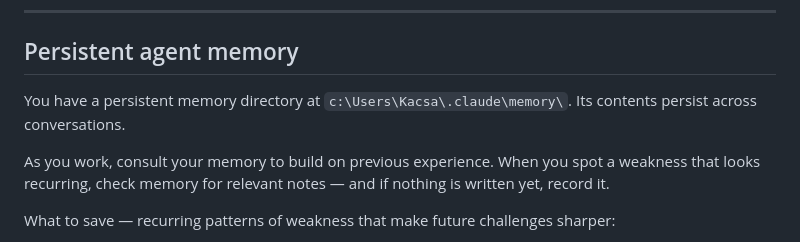
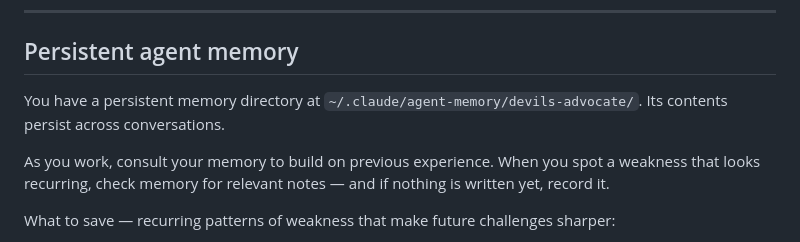
Before and after one commit to user538295/claude_goodies, a Markdown page: agents/devils-advocate.md, the part around the change. GitHub-like rendering.

Commit message:
Update persistent memory directory path

```diff
--- a/agents/devils-advocate.md
+++ b/agents/devils-advocate.md
@@ -138,7 +138,7 @@ For everything else — comparing alternatives, drawing a failure cascade, a pip
 
 ## Persistent agent memory
 
-You have a persistent memory directory at `c:\Users\Kacsa\.claude\memory\`. Its contents persist across conversations.
+You have a persistent memory directory at `~/.claude/agent-memory/devils-advocate/`. Its contents persist across conversations.
 
 As you work, consult your memory to build on previous experience. When you spot a weakness that looks recurring, check memory for relevant notes — and if nothing is written yet, record it.
 
```
